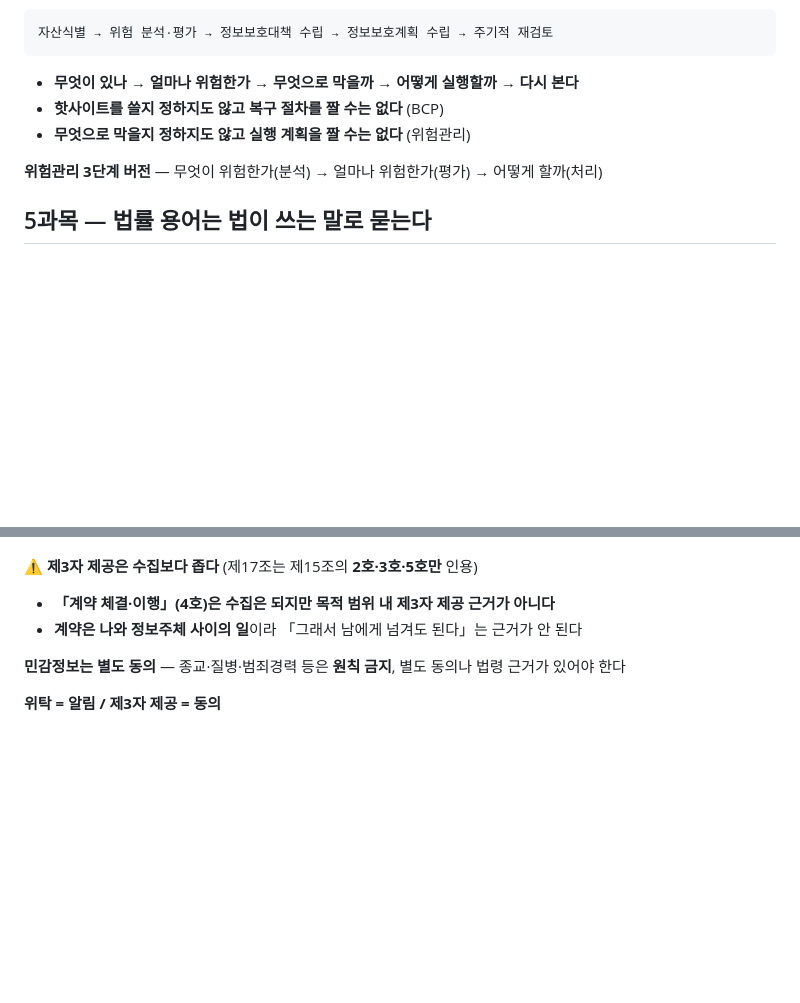
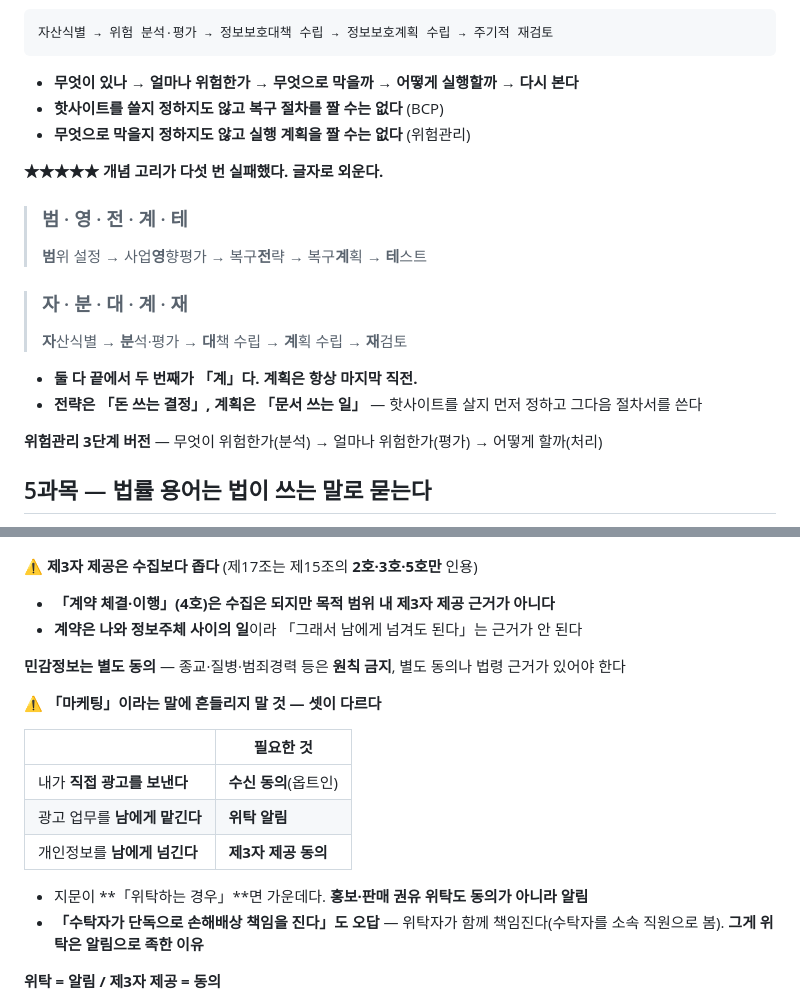
Before and after one commit to KindNeighbor/information_security_study, a Markdown page: review/final.md, 2 parts joined by grey strips. GitHub-like rendering; blank space fills up the shorter version.

```diff
--- a/review/final.md
+++ b/review/final.md
@@ -1337,6 +1337,17 @@ CFB      IV ── [암호화] ──⊕── 암호문        평문이 상자
 - **핫사이트를 쓸지 정하지도 않고 복구 절차를 짤 수는 없다** (BCP)
 - **무엇으로 막을지 정하지도 않고 실행 계획을 짤 수는 없다** (위험관리)
 
+**★★★★★ 개념 고리가 다섯 번 실패했다. 글자로 외운다.**
+
+> ### 범 · 영 · 전 · 계 · 테
+> **범**위 설정 → 사업**영**향평가 → 복구**전**략 → 복구**계**획 → **테**스트
+
+> ### 자 · 분 · 대 · 계 · 재
+> **자**산식별 → **분**석·평가 → **대**책 수립 → **계**획 수립 → **재**검토
+
+- **둘 다 끝에서 두 번째가 「계」다. 계획은 항상 마지막 직전.**
+- **전략은 「돈 쓰는 결정」, 계획은 「문서 쓰는 일」** — 핫사이트를 살지 먼저 정하고 그다음 절차서를 쓴다
+
 **위험관리 3단계 버전** — 무엇이 위험한가(분석) → 얼마나 위험한가(평가) → 어떻게 할까(처리)
 
 ## 5과목 — 법률 용어는 법이 쓰는 말로 묻는다
@@ -1694,6 +1705,17 @@ ALE = SLE × ARO        연간 예상 손실 = 단일 예상 손실 × 연간
 - **계약은 나와 정보주체 사이의 일**이라 「그래서 남에게 넘겨도 된다」는 근거가 안 된다
 
 **민감정보는 별도 동의** — 종교·질병·범죄경력 등은 **원칙 금지**, 별도 동의나 법령 근거가 있어야 한다
+
+**⚠️ 「마케팅」이라는 말에 흔들리지 말 것 — 셋이 다르다**
+
+| | 필요한 것 |
+|---|---|
+| 내가 **직접 광고를 보낸다** | **수신 동의**(옵트인) |
+| 광고 업무를 **남에게 맡긴다** | **위탁 알림** |
+| 개인정보를 **남에게 넘긴다** | **제3자 제공 동의** |
+
+- 지문이 **「위탁하는 경우」**면 가운데다. **홍보·판매 권유 위탁도 동의가 아니라 알림**
+- **「수탁자가 단독으로 손해배상 책임을 진다」도 오답** — 위탁자가 함께 책임진다(수탁자를 소속 직원으로 봄). **그게 위탁은 알림으로 족한 이유**
 
 **위탁 = 알림 / 제3자 제공 = 동의**
 - **위탁은 「내 일을 대신 시키는 것」이라 책임이 나에게 남는다** → 그래서 **알리면 되고**(제26조③), **사고도 내가 배상한다**(제26조⑥, 수탁자를 소속 직원으로 본다)
```
Also changed, not shown: review/wrong.md (+39 -0 lines).
